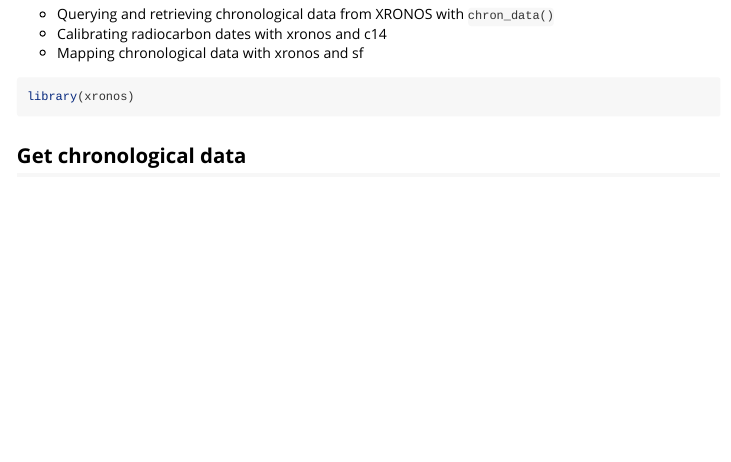
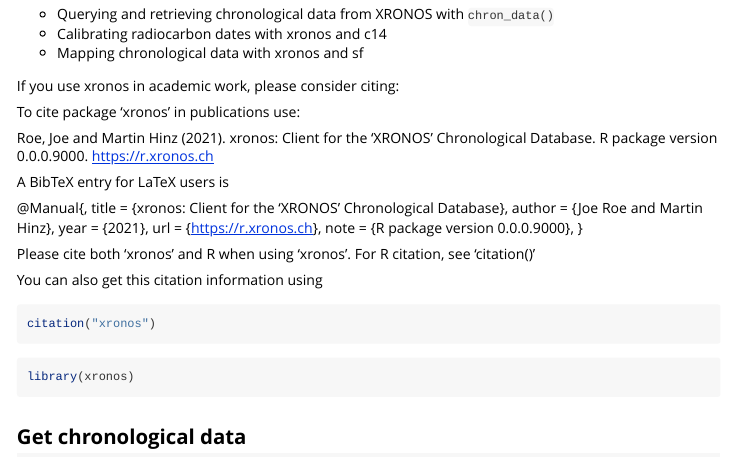
Before and after one commit to xronos-ch/xronos.R, an R Markdown document (vignettes/xronos.Rmd): the page in a window 1100 px wide, from 180 px down. Rendered offline with R 4.5, knitr and Pandoc, with nearby package versions; some code elsewhere in the file could not run offline.

Commit message:
added citation info the the vignette

````diff
--- a/vignettes/xronos.Rmd
+++ b/vignettes/xronos.Rmd
@@ -24,6 +24,31 @@ It covers:
 * Querying and retrieving chronological data from XRONOS with `chron_data()`
 * Calibrating radiocarbon dates with xronos and c14
 * Mapping chronological data with xronos and sf
+
+If you use xronos in academic work, please consider citing:
+
+To cite package 'xronos' in publications use:
+
+  Roe, Joe and Martin Hinz (2021). xronos: Client for the 'XRONOS' Chronological Database. R package version 0.0.0.9000.
+  https://r.xronos.ch
+
+A BibTeX entry for LaTeX users is
+
+  @Manual{,
+    title = {xronos: Client for the 'XRONOS' Chronological Database},
+    author = {Joe Roe and Martin Hinz},
+    year = {2021},
+    url = {https://r.xronos.ch},
+    note = {R package version 0.0.0.9000},
+  }
+
+Please cite both 'xronos' and R when using 'xronos'. For R citation, see ‘citation()’
+
+You can also get this citation information using
+
+``` r
+citation("xronos")
+```
 
 ```{r setup}
 library(xronos)
````
